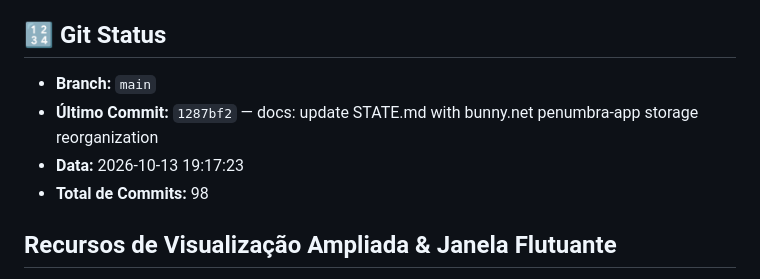
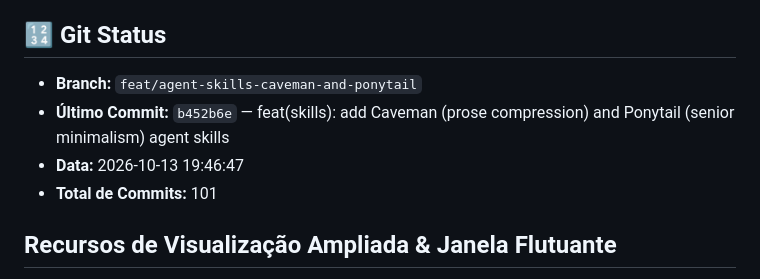
Before and after one commit to Pelimotion/penumbra, a Markdown page: STATE.md, the part around one of its changes. Rendered like a GitHub page.

Commit message:
docs: update STATE.md git stats

```diff
--- a/STATE.md
+++ b/STATE.md
@@ -35,10 +35,10 @@
 - **Thumbnails Sincronizadas:** 327 arquivos no CDN
 
 ## 🔢 Git Status
-- **Branch:** `main`
-- **Último Commit:** `1287bf2` — docs: update STATE.md with bunny.net penumbra-app storage reorganization
-- **Data:** 2026-10-13 19:17:23
-- **Total de Commits:** 98
+- **Branch:** `feat/agent-skills-caveman-and-ponytail`
+- **Último Commit:** `b452b6e` — feat(skills): add Caveman (prose compression) and Ponytail (senior minimalism) agent skills
+- **Data:** 2026-10-13 19:46:47
+- **Total de Commits:** 101
 
 ## Recursos de Visualização Ampliada & Janela Flutuante
 - **⛶ EXPANDIR (Modo Cinema In-Cockpit):** Viewport 1280×720 sobreposto ao cockpit com fundo ultra-escuro (backdrop blur 24px) e take instantâneo.
```
Also changed, not shown: other parts of STATE.md (+1 -1 lines).
